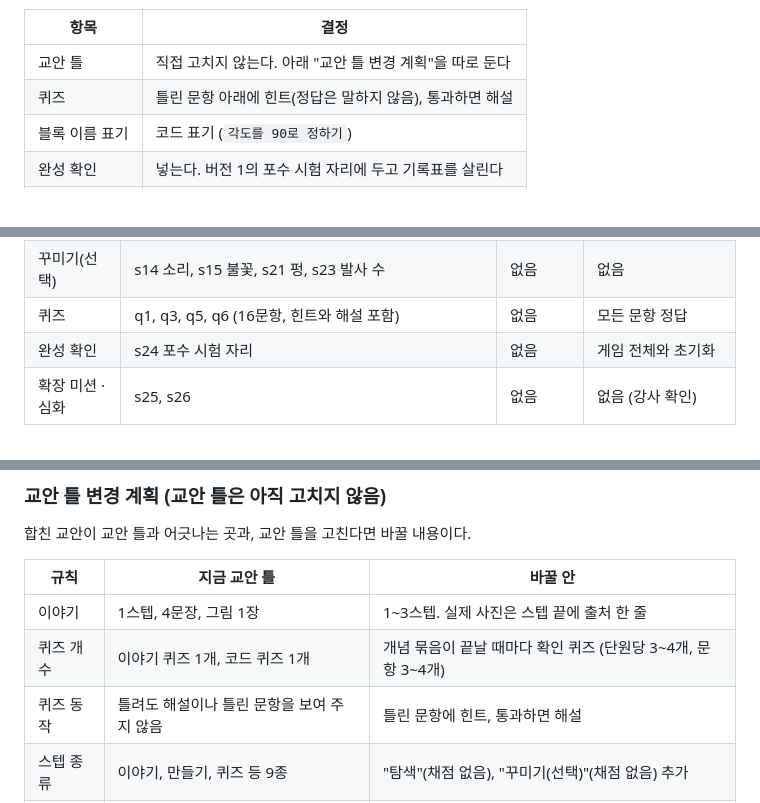
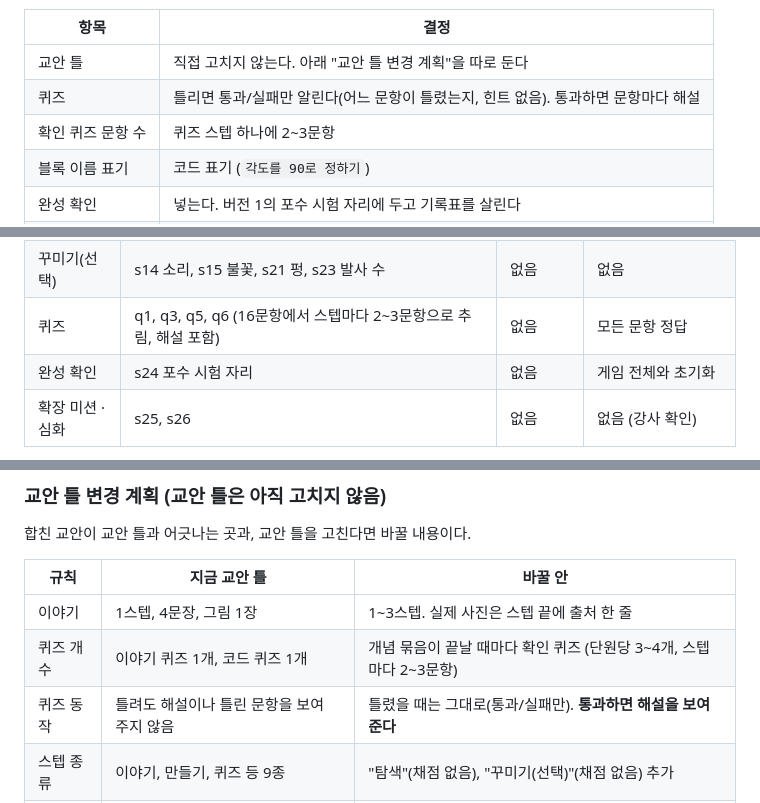
Before and after one commit to jxxngin/scratch-studio, a Markdown page: README.md, 3 parts joined by grey strips. Rendered like a GitHub page.

Commit message:
docs: README 합치기 계획에 퀴즈 동작과 문항 수 결정, 탐색 스텝 정의 반영
Co-Authored-By: Claude Opus 5.5 <noreply@anthropic.com>

```diff
--- a/README.md
+++ b/README.md
@@ -98,7 +98,8 @@ flowchart LR
 | 항목 | 결정 |
 | --- | --- |
 | 교안 틀 | 직접 고치지 않는다. 아래 "교안 틀 변경 계획"을 따로 둔다 |
-| 퀴즈 | 틀린 문항 아래에 힌트(정답은 말하지 않음), 통과하면 해설 |
+| 퀴즈 | 틀리면 통과/실패만 알린다(어느 문항이 틀렸는지, 힌트 없음). 통과하면 문항마다 해설 |
+| 확인 퀴즈 문항 수 | 퀴즈 스텝 하나에 2~3문항 |
 | 블록 이름 표기 | 코드 표기 (`각도를 90로 정하기`) |
 | 완성 확인 | 넣는다. 버전 1의 포수 시험 자리에 두고 기록표를 살린다 |
 | 미리보기 GIF | 만들기 스텝에만 |
@@ -128,7 +129,7 @@ flowchart TD
 | 탐색 | s04 방향 눌러 보기, s07 변수 놀이터, s16 사거리 실험, s17 5도 실험, s18a 손으로 확인 | 없음 | 없음 (s16, s17은 복구 확인만) |
 | 만들기 (13) | s05, s06, s08~s13, s18, s18b, s19, s20, s22 | 있음 | 동적 검사 우선 |
 | 꾸미기(선택) | s14 소리, s15 불꽃, s21 펑, s23 발사 수 | 없음 | 없음 |
-| 퀴즈 | q1, q3, q5, q6 (16문항, 힌트와 해설 포함) | 없음 | 모든 문항 정답 |
+| 퀴즈 | q1, q3, q5, q6 (16문항에서 스텝마다 2~3문항으로 추림, 해설 포함) | 없음 | 모든 문항 정답 |
 | 완성 확인 | s24 포수 시험 자리 | 없음 | 게임 전체와 초기화 |
 | 확장 미션 · 심화 | s25, s26 | 없음 | 없음 (강사 확인) |
 
@@ -159,8 +160,8 @@ flowchart LR
 | 규칙 | 지금 교안 틀 | 바꿀 안 |
 | --- | --- | --- |
 | 이야기 | 1스텝, 4문장, 그림 1장 | 1~3스텝. 실제 사진은 스텝 끝에 출처 한 줄 |
-| 퀴즈 개수 | 이야기 퀴즈 1개, 코드 퀴즈 1개 | 개념 묶음이 끝날 때마다 확인 퀴즈 (단원당 3~4개, 문항 3~4개) |
-| 퀴즈 동작 | 틀려도 해설이나 틀린 문항을 보여 주지 않음 | 틀린 문항에 힌트, 통과하면 해설 |
+| 퀴즈 개수 | 이야기 퀴즈 1개, 코드 퀴즈 1개 | 개념 묶음이 끝날 때마다 확인 퀴즈 (단원당 3~4개, 스텝마다 2~3문항) |
+| 퀴즈 동작 | 틀려도 해설이나 틀린 문항을 보여 주지 않음 | 틀렸을 때는 그대로(통과/실패만). **통과하면 해설을 보여 준다** |
 | 스텝 종류 | 이야기, 만들기, 퀴즈 등 9종 | "탐색"(채점 없음), "꾸미기(선택)"(채점 없음) 추가 |
 | 확장 미션 | 미션마다 이름과 할 일만 | 블록 그림 단서 허용, 뒤에 심화 도전 1스텝 허용 |
 | 마크다운 | 굵게와 목록만 | 표 허용, `##` 제목은 이야기와 확장 미션에만 |
```
Also changed, not shown: other parts of README.md (+4 -2 lines).
